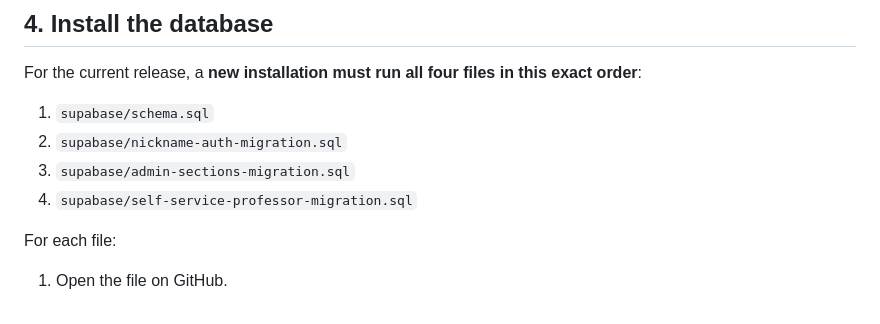
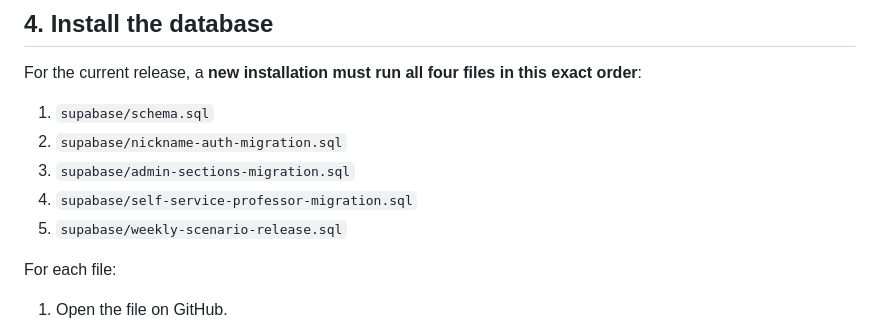
Before and after one commit to emilyemo/coolhack-cyber-academy, a Markdown page: docs/INSTALLATION.md, the part around the change. Drawn GitHub-style.

Commit message:
Add weekly scenario controls: docs/INSTALLATION.md

```diff
--- a/docs/INSTALLATION.md
+++ b/docs/INSTALLATION.md
@@ -43,6 +43,7 @@ exact order**:
 2. `supabase/nickname-auth-migration.sql`
 3. `supabase/admin-sections-migration.sql`
 4. `supabase/self-service-professor-migration.sql`
+5. `supabase/weekly-scenario-release.sql`
 
 For each file:
 
```
